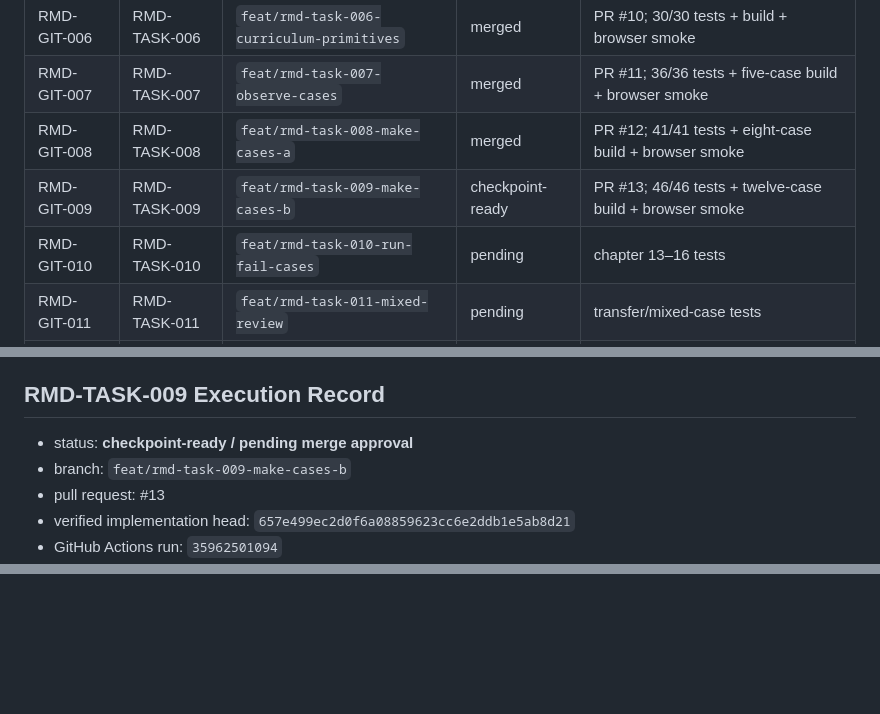
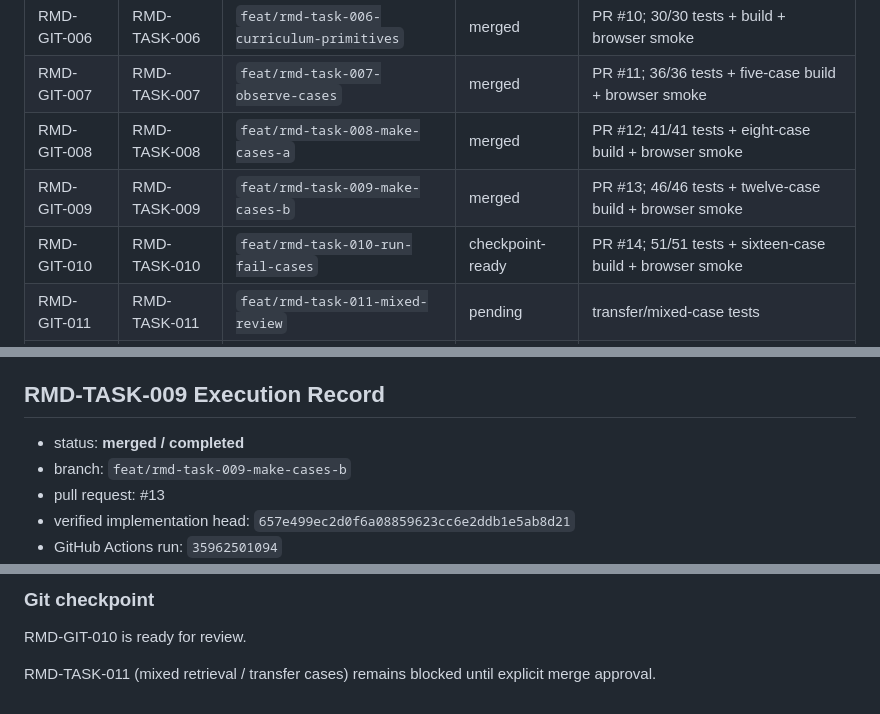
Before and after one commit to goldengrape/mozi-engineering, a Markdown page: docs/RMD.md, 3 parts joined by grey strips. Rendered like a GitHub page; blank space fills up the shorter version.

Commit message:
docs: record RMD-TASK-010 checkpoint

```diff
--- a/docs/RMD.md
+++ b/docs/RMD.md
@@ -706,8 +706,8 @@ Phase 2 不把十五个新案例简单复制成《界体》的按钮分支。互
 | RMD-GIT-006 | RMD-TASK-006 | `feat/rmd-task-006-curriculum-primitives` | merged | PR #10; 30/30 tests + build + browser smoke |
 | RMD-GIT-007 | RMD-TASK-007 | `feat/rmd-task-007-observe-cases` | merged | PR #11; 36/36 tests + five-case build + browser smoke |
 | RMD-GIT-008 | RMD-TASK-008 | `feat/rmd-task-008-make-cases-a` | merged | PR #12; 41/41 tests + eight-case build + browser smoke |
-| RMD-GIT-009 | RMD-TASK-009 | `feat/rmd-task-009-make-cases-b` | checkpoint-ready | PR #13; 46/46 tests + twelve-case build + browser smoke |
-| RMD-GIT-010 | RMD-TASK-010 | `feat/rmd-task-010-run-fail-cases` | pending | chapter 13–16 tests |
+| RMD-GIT-009 | RMD-TASK-009 | `feat/rmd-task-009-make-cases-b` | merged | PR #13; 46/46 tests + twelve-case build + browser smoke |
+| RMD-GIT-010 | RMD-TASK-010 | `feat/rmd-task-010-run-fail-cases` | checkpoint-ready | PR #14; 51/51 tests + sixteen-case build + browser smoke |
 | RMD-GIT-011 | RMD-TASK-011 | `feat/rmd-task-011-mixed-review` | pending | transfer/mixed-case tests |
 | RMD-GIT-012 | RMD-TASK-012 | `docs/rmd-task-012-full-book-integration` | pending | publication QA + public route smoke |
 
@@ -1035,7 +1035,7 @@ RMD-GIT-008 completed successfully.
 
 ## RMD-TASK-009 Execution Record
 
-- status: **checkpoint-ready / pending merge approval**
+- status: **merged / completed**
 - branch: `feat/rmd-task-009-make-cases-b`
 - pull request: #13
 - verified implementation head: `657e499ec2d0f6a08859623cc6e2ddb1e5ab8d21`
@@ -1124,0 +1198,5 @@ RMD-TASK-010 (运行 / 守败 chapters 13–16) remains blocked until explicit m
+### Git checkpoint
+
+RMD-GIT-010 is ready for review.
+
+RMD-TASK-011 (mixed retrieval / transfer cases) remains blocked until explicit merge approval.
```
Also changed, not shown: other parts of docs/RMD.md (+75 -2 lines).
